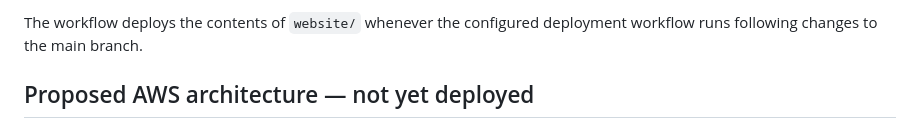
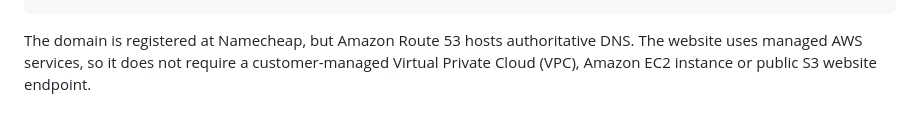
Before and after one commit to Maradubu/photography-portfolio-aws, a Markdown page: README.md, the part around one of its changes. GitHub-like rendering.

````diff
--- a/README.md
+++ b/README.md
@@ -36,6 +38,5 @@ flowchart TD
 ```
 
-The workflow deploys the contents of `website/` whenever the configured deployment workflow runs following changes to the main branch.
 
-## Proposed AWS architecture — not yet deployed
+The domain is registered at Namecheap, but Amazon Route 53 hosts authoritative DNS. The website uses managed AWS services, so it does not require a customer-managed Virtual Private Cloud (VPC), Amazon EC2 instance or public S3 website endpoint.
 
````
Also changed, not shown: other parts of README.md (+86 -138 lines).
